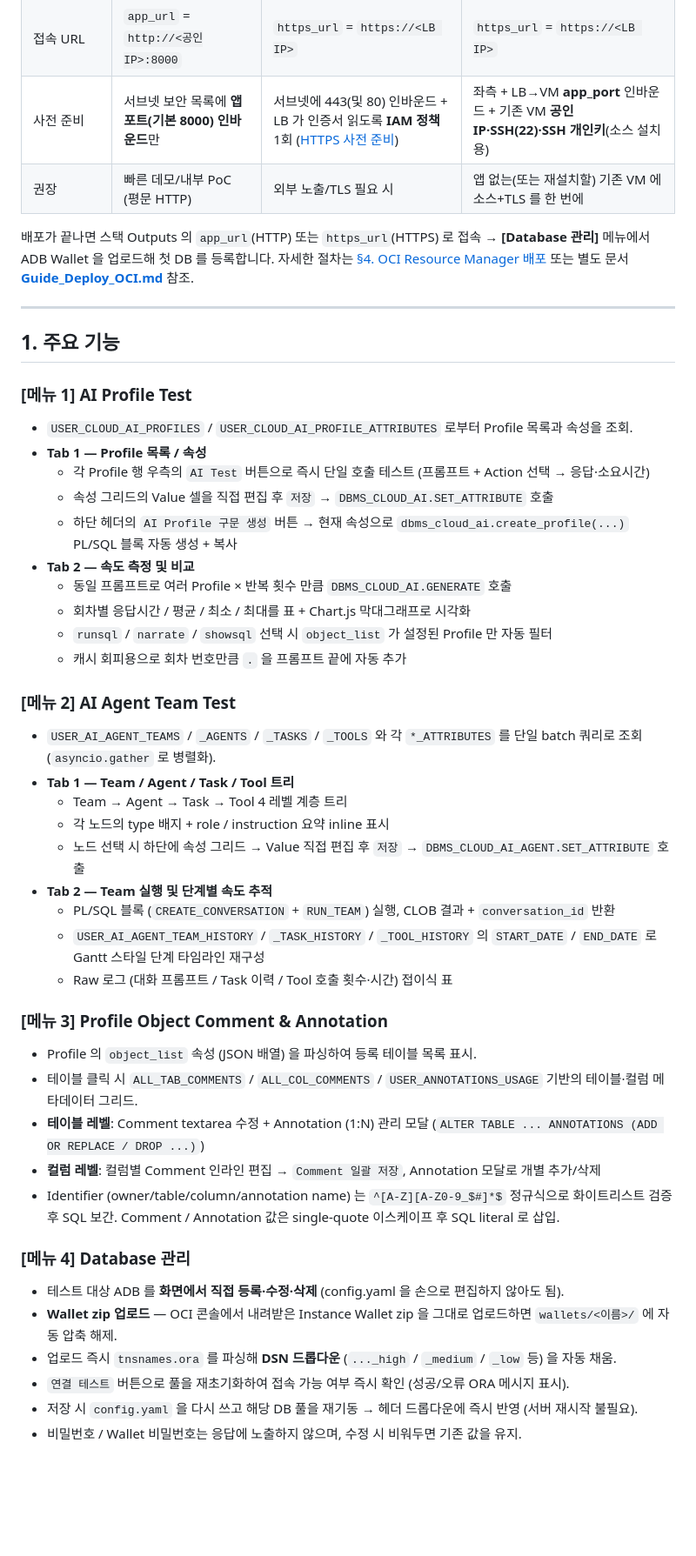
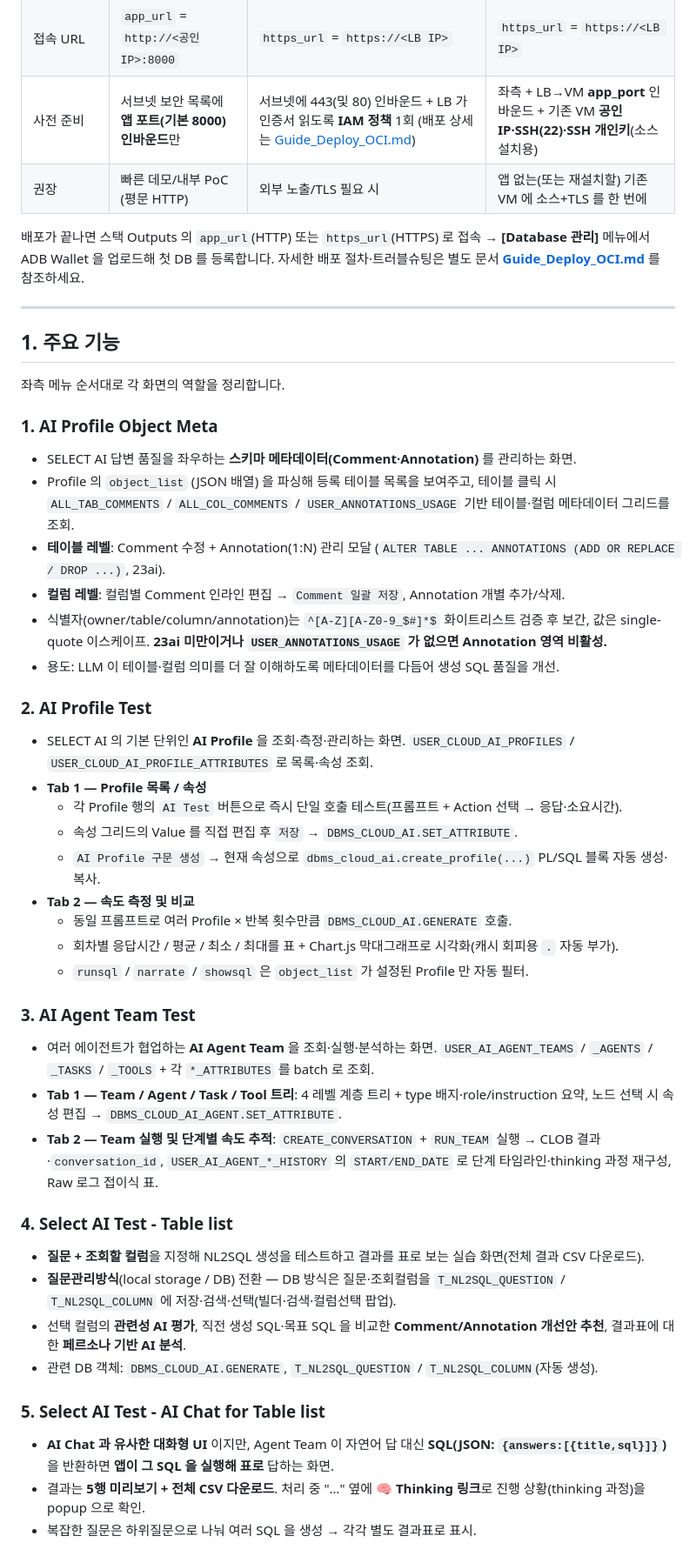
Before and after one commit to primelyson2/select-ai-test, a Markdown page: README.md, the part around one of its changes. Shown at 87% size. Drawn GitHub-style; blank space fills up the shorter version.

```diff
--- a/README.md
+++ b/README.md
@@ -20,50 +20,49 @@ Oracle Autonomous Database 23ai 의 **SELECT AI** (`DBMS_CLOUD_AI.GENERATE`), **
 | 입력 | 구획/네트워크만 | + **인증서 OCID** 등 | 기존 **인스턴스 OCID** + **인증서 OCID** |
 | 동작 | LB 없이 인스턴스 공인 IP 직접 접속 | 새 VM 생성 + 공용 LB 가 TLS 종단 → 인스턴스 `:8000` 전달 | **컴퓨트 미생성** — **기존 VM 에 SSH 로 소스 설치** + 공용 LB 가 TLS 종단 → 기존 VM `:8000` 전달 |
 | 접속 URL | `app_url` = `http://<공인IP>:8000` | `https_url` = `https://<LB IP>` | `https_url` = `https://<LB IP>` |
-| 사전 준비 | 서브넷 보안 목록에 **앱 포트(기본 8000) 인바운드**만 | 서브넷에 443(및 80) 인바운드 + LB 가 인증서 읽도록 **IAM 정책** 1회 ([HTTPS 사전 준비](#https-사전-준비-필수)) | 좌측 + LB→VM **app_port** 인바운드 + 기존 VM **공인 IP·SSH(22)·SSH 개인키**(소스 설치용) |
+| 사전 준비 | 서브넷 보안 목록에 **앱 포트(기본 8000) 인바운드**만 | 서브넷에 443(및 80) 인바운드 + LB 가 인증서 읽도록 **IAM 정책** 1회 (배포 상세는 [Guide_Deploy_OCI.md](Guide_Deploy_OCI.md)) | 좌측 + LB→VM **app_port** 인바운드 + 기존 VM **공인 IP·SSH(22)·SSH 개인키**(소스 설치용) |
 | 권장 | 빠른 데모/내부 PoC (평문 HTTP) | 외부 노출/TLS 필요 시 | 앱 없는(또는 재설치할) 기존 VM 에 소스+TLS 를 한 번에 |
 
-배포가 끝나면 스택 Outputs 의 `app_url`(HTTP) 또는 `https_url`(HTTPS) 로 접속 → **[Database 관리]** 메뉴에서 ADB Wallet 을 업로드해 첫 DB 를 등록합니다. 자세한 절차는 [§4. OCI Resource Manager 배포](#4-oci-resource-manager-배포) 또는 별도 문서 **[Guide_Deploy_OCI.md](Guide_Deploy_OCI.md)** 참조.
+배포가 끝나면 스택 Outputs 의 `app_url`(HTTP) 또는 `https_url`(HTTPS) 로 접속 → **[Database 관리]** 메뉴에서 ADB Wallet 을 업로드해 첫 DB 를 등록합니다. 자세한 배포 절차·트러블슈팅은 별도 문서 **[Guide_Deploy_OCI.md](Guide_Deploy_OCI.md)** 를 참조하세요.
 
 ---
 
 ## 1. 주요 기능
 
-### [메뉴 1] AI Profile Test
-- `USER_CLOUD_AI_PROFILES` / `USER_CLOUD_AI_PROFILE_ATTRIBUTES` 로부터 Profile 목록과 속성을 조회.
+좌측 메뉴 순서대로 각 화면의 역할을 정리합니다.
+
+### 1. AI Profile Object Meta
+- SELECT AI 답변 품질을 좌우하는 **스키마 메타데이터(Comment·Annotation)** 를 관리하는 화면.
+- Profile 의 `object_list` (JSON 배열) 을 파싱해 등록 테이블 목록을 보여주고, 테이블 클릭 시 `ALL_TAB_COMMENTS` / `ALL_COL_COMMENTS` / `USER_ANNOTATIONS_USAGE` 기반 테이블·컬럼 메타데이터 그리드를 조회.
+- **테이블 레벨**: Comment 수정 + Annotation(1:N) 관리 모달 (`ALTER TABLE ... ANNOTATIONS (ADD OR REPLACE / DROP ...)`, 23ai).
+- **컬럼 레벨**: 컬럼별 Comment 인라인 편집 → `Comment 일괄 저장`, Annotation 개별 추가/삭제.
+- 식별자(owner/table/column/annotation)는 `^[A-Z][A-Z0-9_$#]*$` 화이트리스트 검증 후 보간, 값은 single-quote 이스케이프. **23ai 미만이거나 `USER_ANNOTATIONS_USAGE` 가 없으면 Annotation 영역 비활성.**
+- 용도: LLM 이 테이블·컬럼 의미를 더 잘 이해하도록 메타데이터를 다듬어 생성 SQL 품질을 개선.
+
+### 2. AI Profile Test
+- SELECT AI 의 기본 단위인 **AI Profile** 을 조회·측정·관리하는 화면. `USER_CLOUD_AI_PROFILES` / `USER_CLOUD_AI_PROFILE_ATTRIBUTES` 로 목록·속성 조회.
 - **Tab 1 — Profile 목록 / 속성**
-  - 각 Profile 행 우측의 `AI Test` 버튼으로 즉시 단일 호출 테스트 (프롬프트 + Action 선택 → 응답·소요시간)
-  - 속성 그리드의 Value 셀을 직접 편집 후 `저장` → `DBMS_CLOUD_AI.SET_ATTRIBUTE` 호출
-  - 하단 헤더의 `AI Profile 구문 생성` 버튼 → 현재 속성으로 `dbms_cloud_ai.create_profile(...)` PL/SQL 블록 자동 생성 + 복사
+  - 각 Profile 행의 `AI Test` 버튼으로 즉시 단일 호출 테스트(프롬프트 + Action 선택 → 응답·소요시간).
+  - 속성 그리드의 Value 를 직접 편집 후 `저장` → `DBMS_CLOUD_AI.SET_ATTRIBUTE`.
+  - `AI Profile 구문 생성` → 현재 속성으로 `dbms_cloud_ai.create_profile(...)` PL/SQL 블록 자동 생성·복사.
 - **Tab 2 — 속도 측정 및 비교**
-  - 동일 프롬프트로 여러 Profile × 반복 횟수 만큼 `DBMS_CLOUD_AI.GENERATE` 호출
-  - 회차별 응답시간 / 평균 / 최소 / 최대를 표 + Chart.js 막대그래프로 시각화
-  - `runsql` / `narrate` / `showsql` 선택 시 `object_list` 가 설정된 Profile 만 자동 필터
-  - 캐시 회피용으로 회차 번호만큼 `.` 을 프롬프트 끝에 자동 추가
+  - 동일 프롬프트로 여러 Profile × 반복 횟수만큼 `DBMS_CLOUD_AI.GENERATE` 호출.
+  - 회차별 응답시간 / 평균 / 최소 / 최대를 표 + Chart.js 막대그래프로 시각화(캐시 회피용 `.` 자동 부가).
+  - `runsql` / `narrate` / `showsql` 은 `object_list` 가 설정된 Profile 만 자동 필터.
 
-### [메뉴 2] AI Agent Team Test
-- `USER_AI_AGENT_TEAMS` / `_AGENTS` / `_TASKS` / `_TOOLS` 와 각 `*_ATTRIBUTES` 를 단일 batch 쿼리로 조회 (`asyncio.gather` 로 병렬화).
-- **Tab 1 — Team / Agent / Task / Tool 트리**
-  - Team → Agent → Task → Tool 4 레벨 계층 트리
-  - 각 노드의 type 배지 + role / instruction 요약 inline 표시
-  - 노드 선택 시 하단에 속성 그리드 → Value 직접 편집 후 `저장` → `DBMS_CLOUD_AI_AGENT.SET_ATTRIBUTE` 호출
-- **Tab 2 — Team 실행 및 단계별 속도 추적**
-  - PL/SQL 블록 (`CREATE_CONVERSATION` + `RUN_TEAM`) 실행, CLOB 결과 + `conversation_id` 반환
-  - `USER_AI_AGENT_TEAM_HISTORY` / `_TASK_HISTORY` / `_TOOL_HISTORY` 의 `START_DATE` / `END_DATE` 로 Gantt 스타일 단계 타임라인 재구성
-  - Raw 로그 (대화 프롬프트 / Task 이력 / Tool 호출 횟수·시간) 접이식 표
+### 3. AI Agent Team Test
+- 여러 에이전트가 협업하는 **AI Agent Team** 을 조회·실행·분석하는 화면. `USER_AI_AGENT_TEAMS` / `_AGENTS` / `_TASKS` / `_TOOLS` + 각 `*_ATTRIBUTES` 를 batch 로 조회.
+- **Tab 1 — Team / Agent / Task / Tool 트리**: 4 레벨 계층 트리 + type 배지·role/instruction 요약, 노드 선택 시 속성 편집 → `DBMS_CLOUD_AI_AGENT.SET_ATTRIBUTE`.
+- **Tab 2 — Team 실행 및 단계별 속도 추적**: `CREATE_CONVERSATION` + `RUN_TEAM` 실행 → CLOB 결과·`conversation_id`, `USER_AI_AGENT_*_HISTORY` 의 `START/END_DATE` 로 단계 타임라인·thinking 과정 재구성, Raw 로그 접이식 표.
 
-### [메뉴 3] Profile Object Comment & Annotation
-- Profile 의 `object_list` 속성 (JSON 배열) 을 파싱하여 등록 테이블 목록 표시.
-- 테이블 클릭 시 `ALL_TAB_COMMENTS` / `ALL_COL_COMMENTS` / `USER_ANNOTATIONS_USAGE` 기반의 테이블·컬럼 메타데이터 그리드.
-- **테이블 레벨**: Comment textarea 수정 + Annotation (1:N) 관리 모달 (`ALTER TABLE ... ANNOTATIONS (ADD OR REPLACE / DROP ...)`)
-- **컬럼 레벨**: 컬럼별 Comment 인라인 편집 → `Comment 일괄 저장`, Annotation 모달로 개별 추가/삭제
-- Identifier (owner/table/column/annotation name) 는 `^[A-Z][A-Z0-9_$#]*$` 정규식으로 화이트리스트 검증 후 SQL 보간. Comment / Annotation 값은 single-quote 이스케이프 후 SQL literal 로 삽입.
+### 4. Select AI Test - Table list
+- **질문 + 조회할 컬럼**을 지정해 NL2SQL 생성을 테스트하고 결과를 표로 보는 실습 화면(전체 결과 CSV 다운로드).
+- **질문관리방식**(local storage / DB) 전환 — DB 방식은 질문·조회컬럼을 `T_NL2SQL_QUESTION` / `T_NL2SQL_COLUMN` 에 저장·검색·선택(빌더·검색·컬럼선택 팝업).
+- 선택 컬럼의 **관련성 AI 평가**, 직전 생성 SQL·목표 SQL 을 비교한 **Comment/Annotation 개선안 추천**, 결과표에 대한 **페르소나 기반 AI 분석**.
+- 관련 DB 객체: `DBMS_CLOUD_AI.GENERATE`, `T_NL2SQL_QUESTION` / `T_NL2SQL_COLUMN`(자동 생성).
 
-### [메뉴 4] Database 관리
-- 테스트 대상 ADB 를 **화면에서 직접 등록·수정·삭제** (config.yaml 을 손으로 편집하지 않아도 됨).
-- **Wallet zip 업로드** — OCI 콘솔에서 내려받은 Instance Wallet zip 을 그대로 업로드하면 `wallets/<이름>/` 에 자동 압축 해제.
-- 업로드 즉시 `tnsnames.ora` 를 파싱해 **DSN 드롭다운** (`..._high` / `_medium` / `_low` 등) 을 자동 채움.
-- `연결 테스트` 버튼으로 풀을 재초기화하여 접속 가능 여부 즉시 확인 (성공/오류 ORA 메시지 표시).
-- 저장 시 `config.yaml` 을 다시 쓰고 해당 DB 풀을 재기동 → 헤더 드롭다운에 즉시 반영 (서버 재시작 불필요).
-- 비밀번호 / Wallet 비밀번호는 응답에 노출하지 않으며, 수정 시 비워두면 기존 값을 유지.
+### 5. Select AI Test - AI Chat for Table list
+- **AI Chat 과 유사한 대화형 UI** 이지만, Agent Team 이 자연어 답 대신 **SQL(JSON: `{answers:[{title,sql}]}`)** 을 반환하면 **앱이 그 SQL 을 실행해 표로** 답하는 화면.
+- 결과는 **5행 미리보기 + 전체 CSV 다운로드**. 처리 중 "…" 옆에 **🧠 Thinking 링크**로 진행 상황(thinking 과정)을 popup 으로 확인.
+- 복잡한 질문은 하위질문으로 나눠 여러 SQL 을 생성 → 각각 별도 결과표로 표시.
 
```
Also changed, not shown: other parts of README.md (+129 -228 lines).
